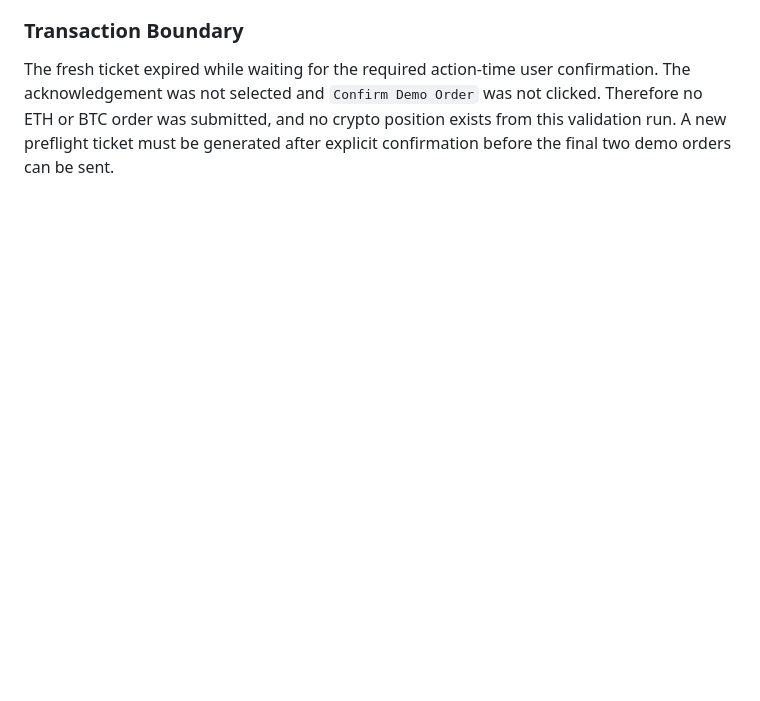
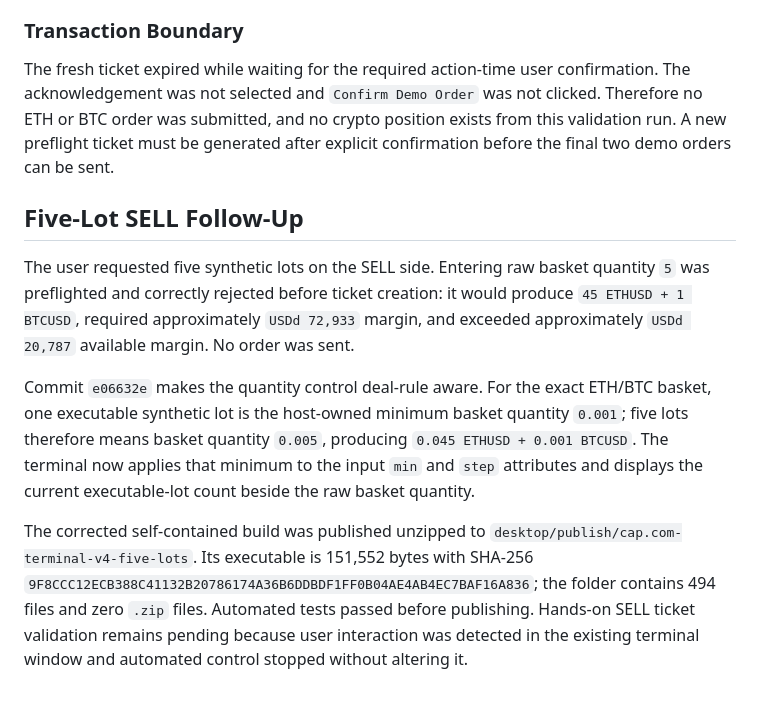
Before and after one commit to SAPJAE/CAPETF, a Markdown page: docs/validation/2026-08-01-eth-btc-demo-validation.md, the part around the change. Drawn GitHub-style; blank space fills up the shorter version.

Commit message:
Record five-lot sell preflight

```diff
--- a/docs/validation/2026-08-01-eth-btc-demo-validation.md
+++ b/docs/validation/2026-08-01-eth-btc-demo-validation.md
@@ -168,3 +168,11 @@ The final self-contained publish was rebuilt from commit `05f4c19` and then laun
 ### Transaction Boundary
 
 The fresh ticket expired while waiting for the required action-time user confirmation. The acknowledgement was not selected and `Confirm Demo Order` was not clicked. Therefore no ETH or BTC order was submitted, and no crypto position exists from this validation run. A new preflight ticket must be generated after explicit confirmation before the final two demo orders can be sent.
+
+## Five-Lot SELL Follow-Up
+
+The user requested five synthetic lots on the SELL side. Entering raw basket quantity `5` was preflighted and correctly rejected before ticket creation: it would produce `45 ETHUSD + 1 BTCUSD`, required approximately `USDd 72,933` margin, and exceeded approximately `USDd 20,787` available margin. No order was sent.
+
+Commit `e06632e` makes the quantity control deal-rule aware. For the exact ETH/BTC basket, one executable synthetic lot is the host-owned minimum basket quantity `0.001`; five lots therefore means basket quantity `0.005`, producing `0.045 ETHUSD + 0.001 BTCUSD`. The terminal now applies that minimum to the input `min` and `step` attributes and displays the current executable-lot count beside the raw basket quantity.
+
+The corrected self-contained build was published unzipped to `desktop/publish/cap.com-terminal-v4-five-lots`. Its executable is 151,552 bytes with SHA-256 `9F8CCC12ECB388C41132B20786174A36B6DDBDF1FF0B04AE4AB4EC7BAF16A836`; the folder contains 494 files and zero `.zip` files. Automated tests passed before publishing. Hands-on SELL ticket validation remains pending because user interaction was detected in the existing terminal window and automated control stopped without altering it.
```
